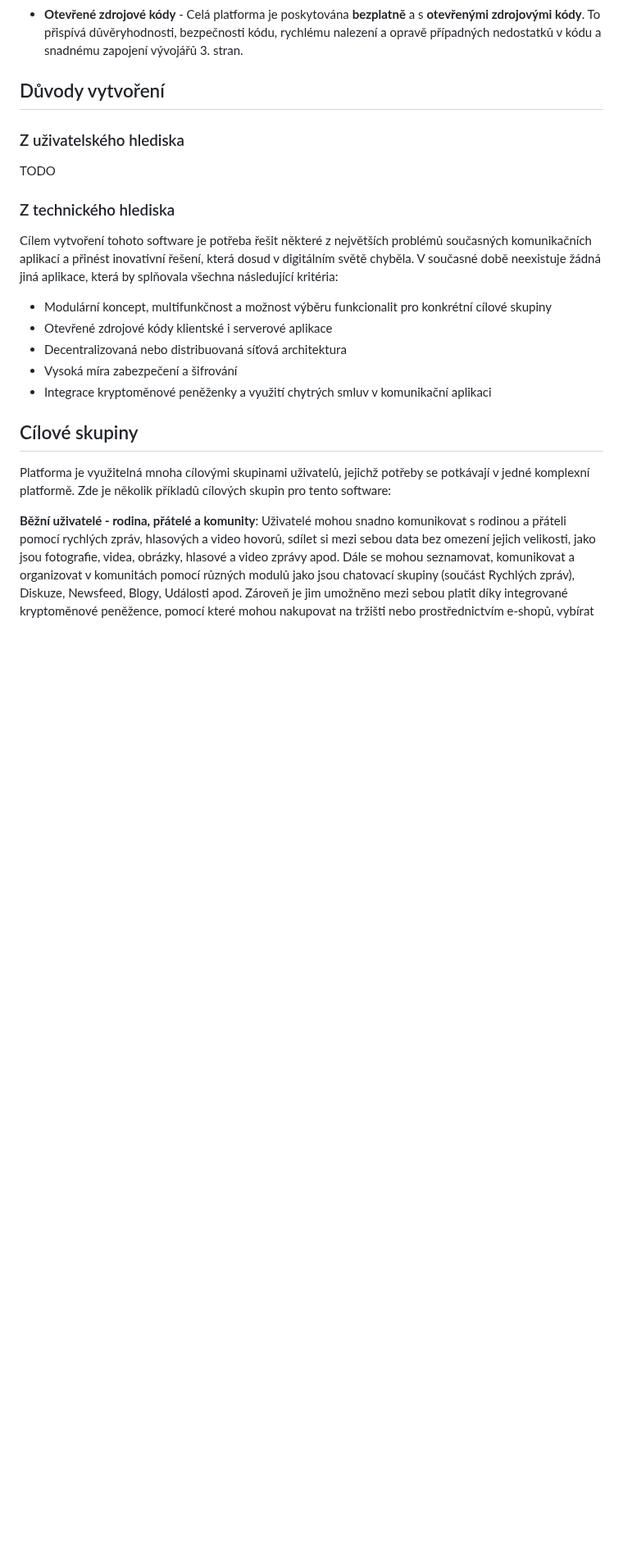
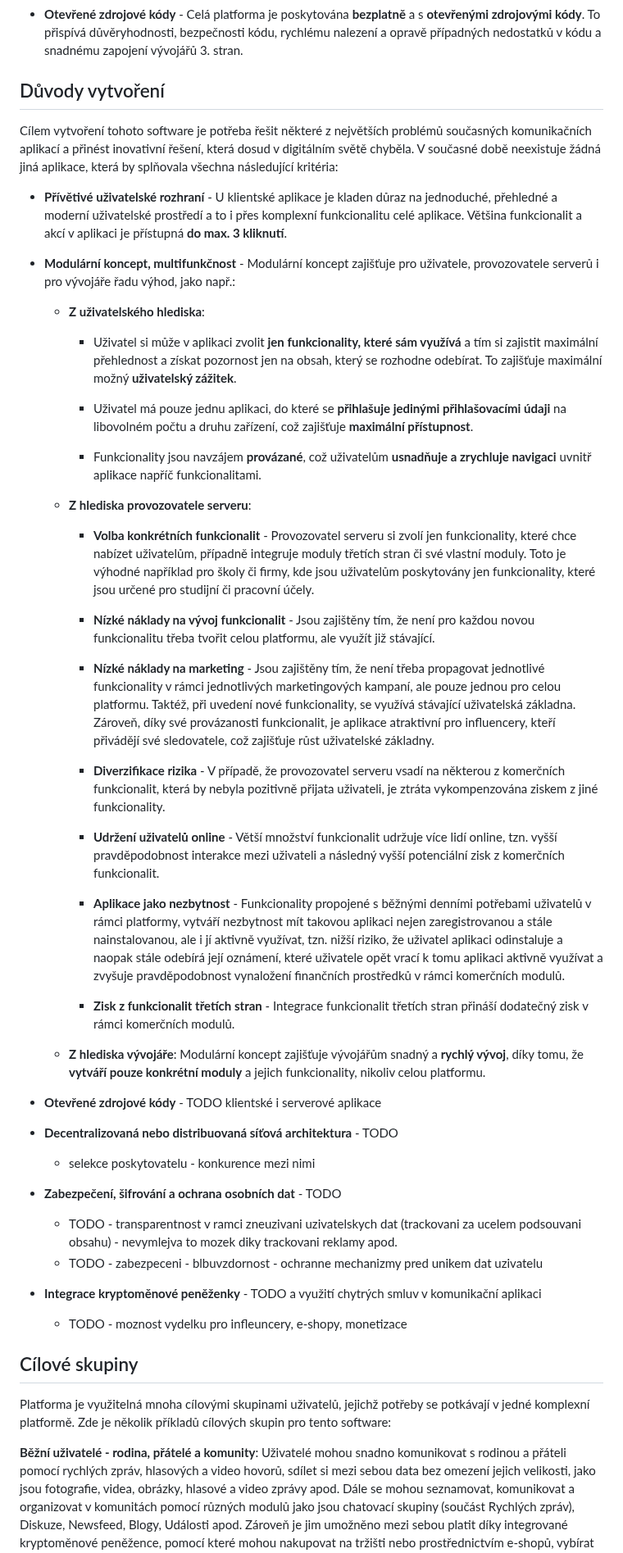
Before and after one commit to libersoft-org/yellow-documentation, a Markdown page: YELLOW-CZ.md, the part around one of its changes. Shown at 82% size. Drawn GitHub-style; blank space fills up the shorter version.

Commit message:
Yellow - CZ - add info

```diff
--- a/YELLOW-CZ.md
+++ b/YELLOW-CZ.md
@@ -28,19 +28,49 @@
 
 ## Důvody vytvoření
 
-### Z uživatelského hlediska
-
-TODO
-
-### Z technického hlediska
-
 Cílem vytvoření tohoto software je potřeba řešit některé z největších problémů současných komunikačních aplikací a přinést inovativní řešení, která dosud v digitálním světě chyběla. V současné době neexistuje žádná jiná aplikace, která by splňovala všechna následující kritéria:
 
-- Modulární koncept, multifunkčnost a možnost výběru funkcionalit pro konkrétní cílové skupiny
-- Otevřené zdrojové kódy klientské i serverové aplikace
-- Decentralizovaná nebo distribuovaná síťová architektura
-- Vysoká míra zabezpečení a šifrování
-- Integrace kryptoměnové peněženky a využití chytrých smluv v komunikační aplikaci
+- **Přívětivé uživatelské rozhraní** - U klientské aplikace je kladen důraz na jednoduché, přehledné a moderní uživatelské prostředí a to i přes komplexní funkcionalitu celé aplikace. Většina funkcionalit a akcí v aplikaci je přístupná **do max. 3 kliknutí**.
+
+- **Modulární koncept, multifunkčnost** - Modulární koncept zajišťuje pro uživatele, provozovatele serverů i pro vývojáře řadu výhod, jako např.:
+
+  - **Z uživatelského hlediska**:
+
+    - Uživatel si může v aplikaci zvolit **jen funkcionality, které sám využívá** a tím si zajistit maximální přehlednost a získat pozornost jen na obsah, který se rozhodne odebírat. To zajišťuje maximální možný **uživatelský zážitek**.
+
+    - Uživatel má pouze jednu aplikaci, do které se **přihlašuje jedinými přihlašovacími údaji** na libovolném počtu a druhu zařízení, což zajišťuje **maximální přístupnost**.
+
+    - Funkcionality jsou navzájem **provázané**, což uživatelům **usnadňuje a zrychluje navigaci** uvnitř aplikace napříč funkcionalitami.
+
+  - **Z hlediska provozovatele serveru**:
+
+    - **Volba konkrétních funkcionalit** - Provozovatel serveru si zvolí jen funkcionality, které chce nabízet uživatelům, případně integruje moduly třetích stran či své vlastní moduly. Toto je výhodné například pro školy či firmy, kde jsou uživatelům poskytovány jen funkcionality, které jsou určené pro studijní či pracovní účely.
+
+    - **Nízké náklady na vývoj funkcionalit** - Jsou zajištěny tím, že není pro každou novou funkcionalitu třeba tvořit celou platformu, ale využít již stávající.
+
+    - **Nízké náklady na marketing** - Jsou zajištěny tím, že není třeba propagovat jednotlivé funkcionality v rámci jednotlivých marketingových kampaní, ale pouze jednou pro celou platformu. Taktéž, při uvedení nové funkcionality, se využívá stávající uživatelská základna. Zároveň, díky své provázanosti funkcionalit, je aplikace atraktivní pro influencery, kteří přivádějí své sledovatele, což zajišťuje růst uživatelské základny.
+
+    - **Diverzifikace rizika** - V případě, že provozovatel serveru vsadí na některou z komerčních funkcionalit, která by nebyla pozitivně přijata uživateli, je ztráta vykompenzována ziskem z jiné funkcionality.
+
+    - **Udržení uživatelů online** - Větší množství funkcionalit udržuje více lidí online, tzn. vyšší pravděpodobnost interakce mezi uživateli a následný vyšší potenciální zisk z komerčních funkcionalit.
+
+    - **Aplikace jako nezbytnost** - Funkcionality propojené s běžnými denními potřebami uživatelů v rámci platformy, vytváří nezbytnost mít takovou aplikaci nejen zaregistrovanou a stále nainstalovanou, ale i jí aktivně využívat, tzn. nižší riziko, že uživatel aplikaci odinstaluje a naopak stále odebírá její oznámení, které uživatele opět vrací k tomu aplikaci aktivně využívat a zvyšuje pravděpodobnost vynaložení finančních prostředků v rámci komerčních modulů.
+
+    - **Zisk z funkcionalit třetích stran** - Integrace funkcionalit třetích stran přináší dodatečný zisk v rámci komerčních modulů.
+
+  - **Z hlediska vývojáře**: Modulární koncept zajišťuje vývojářům snadný a **rychlý vývoj**, díky tomu, že **vytváří pouze konkrétní moduly** a jejich funkcionality, nikoliv celou platformu.
+
+- **Otevřené zdrojové kódy** - TODO klientské i serverové aplikace
+
+- **Decentralizovaná nebo distribuovaná síťová architektura** - TODO
+  - selekce poskytovatelu - konkurence mezi nimi
+
+- **Zabezpečení, šifrování a ochrana osobních dat** - TODO
+  - TODO - transparentnost v ramci zneuzivani uzivatelskych dat (trackovani za ucelem podsouvani obsahu) - nevymlejva to mozek diky trackovani reklamy apod.
+  - TODO - zabezpeceni - blbuvzdornost - ochranne mechanizmy pred unikem dat uzivatelu
+
+- **Integrace kryptoměnové peněženky** - TODO a využití chytrých smluv v komunikační aplikaci
+  - TODO - moznost vydelku pro infleuncery, e-shopy, monetizace
 
 ## Cílové skupiny
 
```
Also changed, not shown: other parts of YELLOW-CZ.md (+60 -1 lines).
